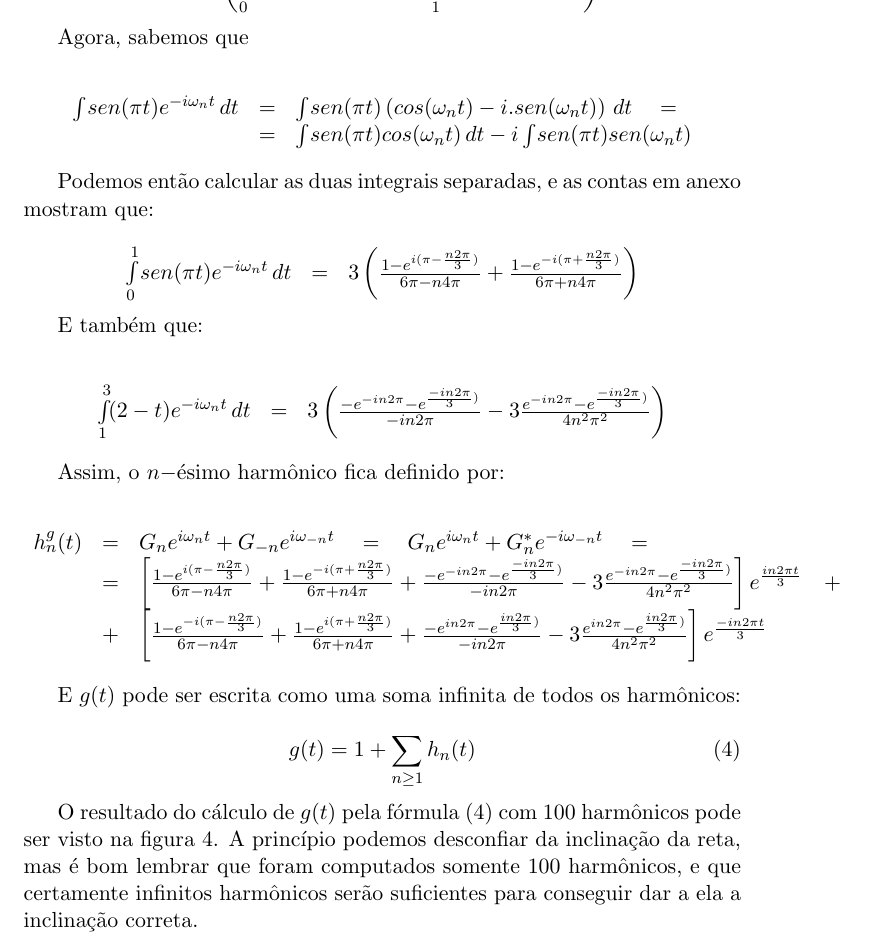
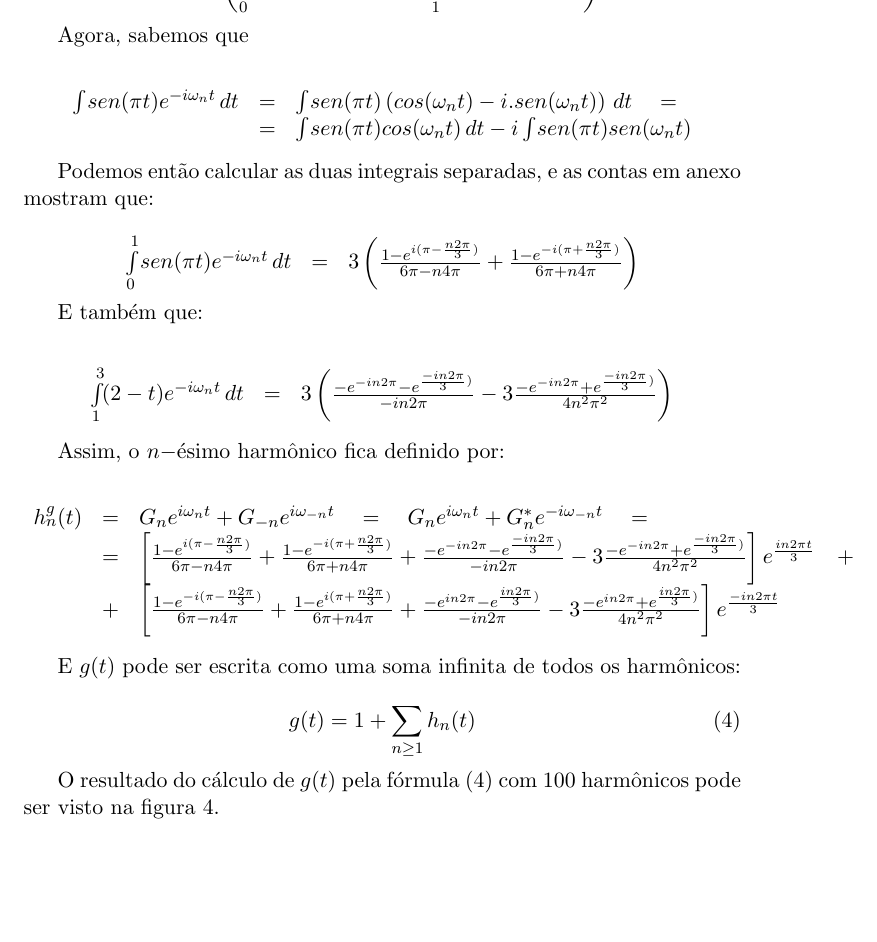
Before and after one commit to andrejb/ime, a LaTeX document (2009/1o.sem/mac337/lista1/lista1.tex, which reads 2009/1o.sem/mac337/lista1/lista1-ex1.tex): part of page 6 of 11, cut so that both start at the same text, the shorter picture padded with empty space. Compiled offline with pdfLaTeX.

Commit message:
mac337: arrumado o exercicio 1b

```diff
--- a/2009/1o.sem/mac337/lista1/lista1-ex1.tex
+++ b/2009/1o.sem/mac337/lista1/lista1-ex1.tex
@@ -139,8 +139,8 @@ Assim, o $n-$ésimo harmônico fica definido por:
 \[\displaystyle
 \begin{array}{l c l}
   h_n^g(t) & = & G_n e^{i \omega_n t} + G_{-n} e^{i \omega_{-n} t} \quad = \quad G_n e^{i \omega_n t} + G_n^* e^{-i \omega_{-n} t} \quad = \\
-         & = & \left[ \frac{1-e^{i(\pi-\frac{n2\pi}{3})}}{6\pi - n4\pi} + \frac{1-e^{-i(\pi+\frac{n2\pi}{3})}}{6\pi + n4\pi} + \frac{-e^{-in2\pi}-e^{\frac{-in2\pi}{3})}}{-in2\pi} - 3 \frac{e^{-in2\pi}-e^{\frac{-in2\pi}{3})}}{4 n^2 \pi^2} \right] e^{\frac{i n 2 \pi t}{3}} \quad + \\
-         & + & \left[ \frac{1-e^{-i(\pi-\frac{n2\pi}{3})}}{6\pi - n4\pi} + \frac{1-e^{i(\pi+\frac{n2\pi}{3})}}{6\pi + n4\pi} + \frac{-e^{in2\pi}-e^{\frac{in2\pi}{3})}}{-in2\pi} - 3 \frac{e^{in2\pi}-e^{\frac{in2\pi}{3})}}{4 n^2 \pi^2} \right] e^{\frac{-i n 2 \pi t}{3}}
+         & = & \left[ \frac{1-e^{i(\pi-\frac{n2\pi}{3})}}{6\pi - n4\pi} + \frac{1-e^{-i(\pi+\frac{n2\pi}{3})}}{6\pi + n4\pi} + \frac{-e^{-in2\pi}-e^{\frac{-in2\pi}{3})}}{-in2\pi} - 3 \frac{-e^{-in2\pi}+e^{\frac{-in2\pi}{3})}}{4 n^2 \pi^2} \right] e^{\frac{i n 2 \pi t}{3}} \quad + \\
+         & + & \left[ \frac{1-e^{-i(\pi-\frac{n2\pi}{3})}}{6\pi - n4\pi} + \frac{1-e^{i(\pi+\frac{n2\pi}{3})}}{6\pi + n4\pi} + \frac{-e^{in2\pi}-e^{\frac{in2\pi}{3})}}{-in2\pi} - 3 \frac{-e^{in2\pi}+e^{\frac{in2\pi}{3})}}{4 n^2 \pi^2} \right] e^{\frac{-i n 2 \pi t}{3}}
 \end{array}
 \]
 
@@ -151,7 +151,7 @@ E $g(t)$ pode ser escrita como uma soma infinita de todos os harmônicos:
   \label{eq:1b}
 \end{equation}
 
-O resultado do cálculo de $g(t)$ pela fórmula \eqref{eq:1b} com 100 harmônicos pode ser visto na figura \ref{fig:1b-gfs}. A princípio podemos desconfiar da inclinação da reta, mas é bom lembrar que foram computados somente 100 harmônicos, e que certamente infinitos harmônicos serão suficientes para conseguir dar a ela a inclinação correta.
+O resultado do cálculo de $g(t)$ pela fórmula \eqref{eq:1b} com 100 harmônicos pode ser visto na figura \ref{fig:1b-gfs}.
 
 \begin{figure}
   \fbox{\includegraphics[width=\textwidth]{grafico-1b-transformada.eps}}
```
Also changed, not shown: 2009/1o.sem/mac337/lista1/Makefile, 2009/1o.sem/mac337/lista1/lista1.pdf, 2009/1o.sem/mac337/lista1/lista1-ex1.tex (2 more changed lines), 2 other files.
